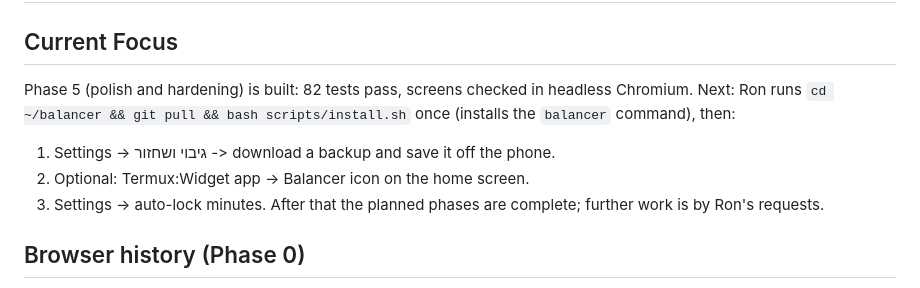
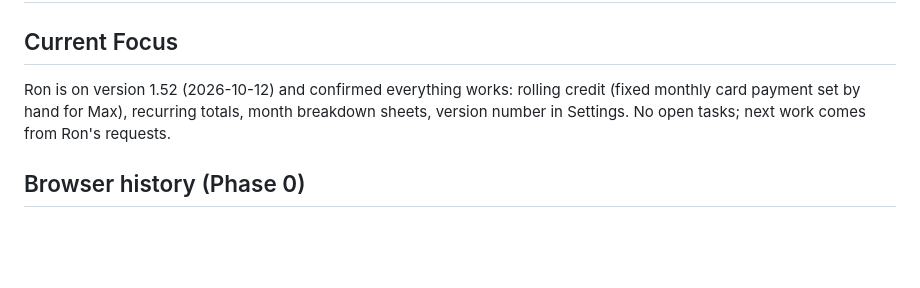
Before and after one commit to ronmailx-boop/balancer, a Markdown page: PROJECT_STATE.md, the part around the change. Rendered like a GitHub page; blank space fills up the shorter version.

Commit message:
docs: state after Ron confirmed 1.52
Co-Authored-By: Claude Opus 5.5 <noreply@anthropic.com>
Claude-Session: https://claude.ai/code/session_012ytKmhAEyg1wiD1PiDksXr

```diff
--- a/PROJECT_STATE.md
+++ b/PROJECT_STATE.md
@@ -1,12 +1,8 @@
 # PROJECT_STATE — Balancer
 
 ## Current Focus
-Phase 5 (polish and hardening) is built: 82 tests pass, screens checked in headless Chromium.
-Next: Ron runs `cd ~/balancer && git pull && bash scripts/install.sh` once (installs the `balancer` command), then:
-1. Settings -> גיבוי ושחזור -> download a backup and save it off the phone.
-2. Optional: Termux:Widget app -> Balancer icon on the home screen.
-3. Settings -> auto-lock minutes.
-After that the planned phases are complete; further work is by Ron's requests.
+Ron is on version 1.52 (2026-10-12) and confirmed everything works: rolling credit (fixed monthly card payment set by hand for Max),
+recurring totals, month breakdown sheets, version number in Settings. No open tasks; next work comes from Ron's requests.
 
 ## Browser history (Phase 0)
 - Path A (proot Debian Chromium) crashes on the S25 FE with SIGTRAP even without Puppeteer. Dropped.
```
